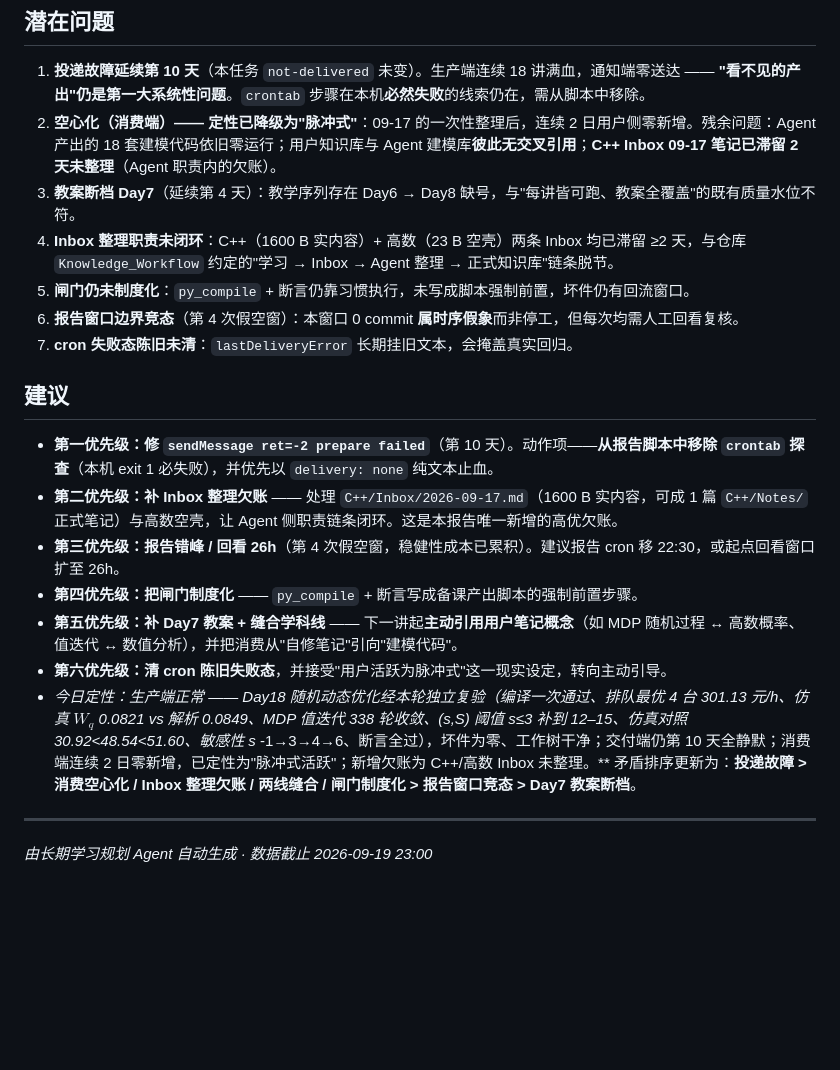
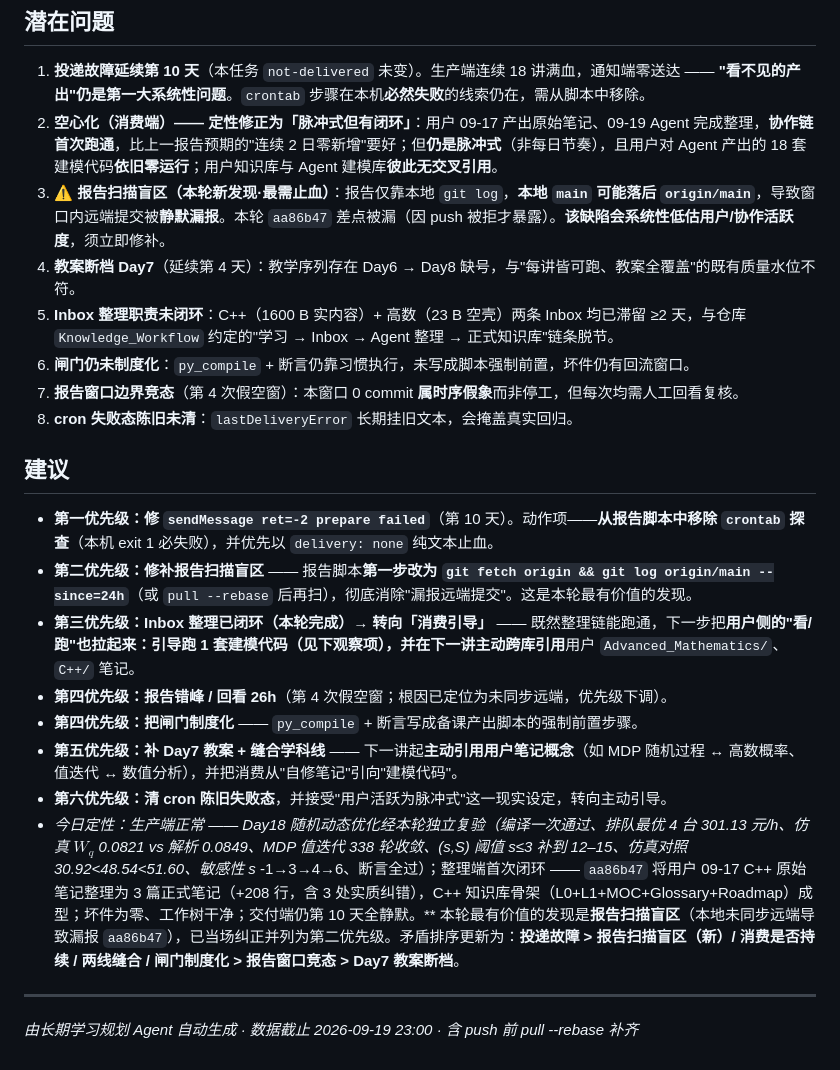
Before and after one commit to Run-Tao/Note, a Markdown page: Learning_Output/Daily_Report/2026-09-19.md, the part around one of its changes. Drawn GitHub-style; blank space fills up the shorter version.

```diff
--- a/Learning_Output/Daily_Report/2026-09-19.md
+++ b/Learning_Output/Daily_Report/2026-09-19.md
@@ -80,7 +105,8 @@
 ## 潜在问题
 
 1. **投递故障延续第 10 天**（本任务 `not-delivered` 未变）。生产端连续 18 讲满血，通知端零送达 —— **"看不见的产出"仍是第一大系统性问题**。`crontab` 步骤在本机**必然失败**的线索仍在，需从脚本中移除。
-2. **空心化（消费端）—— 定性已降级为"脉冲式"**：09-17 的一次性整理后，连续 2 日用户侧零新增。残余问题：Agent 产出的 18 套建模代码依旧零运行；用户知识库与 Agent 建模库**彼此无交叉引用**；**C++ Inbox 09-17 笔记已滞留 2 天未整理**（Agent 职责内的欠账）。
+2. **空心化（消费端）—— 定性修正为「脉冲式但有闭环」**：用户 09-17 产出原始笔记、09-19 Agent 完成整理，**协作链首次跑通**，比上一报告预期的"连续 2 日零新增"要好；但**仍是脉冲式**（非每日节奏），且用户对 Agent 产出的 18 套建模代码**依旧零运行**；用户知识库与 Agent 建模库**彼此无交叉引用**。
+8. **⚠️ 报告扫描盲区（本轮新发现·最需止血）**：报告仅靠本地 `git log`，**本地 `main` 可能落后 `origin/main`**，导致窗口内远端提交被**静默漏报**。本轮 `aa86b47` 差点被漏（因 push 被拒才暴露）。**该缺陷会系统性低估用户/协作活跃度**，须立即修补。
 3. **教案断档 Day7**（延续第 4 天）：教学序列存在 Day6 → Day8 缺号，与"每讲皆可跑、教案全覆盖"的既有质量水位不符。
 4. **Inbox 整理职责未闭环**：C++（1600 B 实内容）+ 高数（23 B 空壳）两条 Inbox 均已滞留 ≥2 天，与仓库 `Knowledge_Workflow` 约定的"学习 → Inbox → Agent 整理 → 正式知识库"链条脱节。
 5. **闸门仍未制度化**：`py_compile` + 断言仍靠习惯执行，未写成脚本强制前置，坏件仍有回流窗口。
@@ -90,12 +116,13 @@
 ## 建议
 
 - **第一优先级：修 `sendMessage ret=-2 prepare failed`**（第 10 天）。动作项——**从报告脚本中移除 `crontab` 探查**（本机 exit 1 必失败），并优先以 `delivery: none` 纯文本止血。
-- **第二优先级：补 Inbox 整理欠账** —— 处理 `C++/Inbox/2026-09-17.md`（1600 B 实内容，可成 1 篇 `C++/Notes/` 正式笔记）与高数空壳，让 Agent 侧职责链条闭环。这是本报告唯一新增的高优欠账。
-- **第三优先级：报告错峰 / 回看 26h**（第 4 次假空窗，稳健性成本已累积）。建议报告 cron 移 22:30，或起点回看窗口扩至 26h。
+- **第二优先级：修补报告扫描盲区** —— 报告脚本**第一步改为 `git fetch origin && git log origin/main --since=24h`**（或 `pull --rebase` 后再扫），彻底消除"漏报远端提交"。这是本轮最有价值的发现。
+- **第三优先级：Inbox 整理已闭环（本轮完成）→ 转向「消费引导」** —— 既然整理链能跑通，下一步把**用户侧的"看/跑"**也拉起来：引导跑 1 套建模代码（见下观察项），并在下一讲主动**跨库引用**用户 `Advanced_Mathematics/`、`C++/` 笔记。
+- **第四优先级：报告错峰 / 回看 26h**（第 4 次假空窗；根因已定位为未同步远端，优先级下调）。
 - **第四优先级：把闸门制度化** —— `py_compile` + 断言写成备课产出脚本的强制前置步骤。
 - **第五优先级：补 Day7 教案 + 缝合学科线** —— 下一讲起**主动引用用户笔记概念**（如 MDP 随机过程 ↔ 高数概率、值迭代 ↔ 数值分析），并把消费从"自修笔记"引向"建模代码"。
 - **第六优先级：清 cron 陈旧失败态**，并接受"用户活跃为脉冲式"这一现实设定，转向主动引导。
-- **今日定性：生产端正常 —— Day18 随机动态优化经本轮独立复验（编译一次通过、排队最优 4 台 301.13 元/h、仿真 $W_q$ 0.0821 vs 解析 0.0849、MDP 值迭代 338 轮收敛、(s,S) 阈值 s*≤3 补到 12–15、仿真对照 30.92<48.54<51.60、敏感性 s* -1→3→4→6、断言全过），坏件为零、工作树干净；交付端仍第 10 天全静默；消费端连续 2 日零新增，已定性为"脉冲式活跃"；新增欠账为 C++/高数 Inbox 未整理。** 矛盾排序更新为：**投递故障 > 消费空心化 / Inbox 整理欠账 / 两线缝合 / 闸门制度化 > 报告窗口竞态 > Day7 教案断档**。
+- **今日定性：生产端正常 —— Day18 随机动态优化经本轮独立复验（编译一次通过、排队最优 4 台 301.13 元/h、仿真 $W_q$ 0.0821 vs 解析 0.0849、MDP 值迭代 338 轮收敛、(s,S) 阈值 s*≤3 补到 12–15、仿真对照 30.92<48.54<51.60、敏感性 s* -1→3→4→6、断言全过）；整理端首次闭环 —— `aa86b47` 将用户 09-17 C++ 原始笔记整理为 3 篇正式笔记（+208 行，含 3 处实质纠错），C++ 知识库骨架（L0+L1+MOC+Glossary+Roadmap）成型；坏件为零、工作树干净；交付端仍第 10 天全静默。** 本轮最有价值的发现是**报告扫描盲区**（本地未同步远端导致漏报 `aa86b47`），已当场纠正并列为第二优先级。矛盾排序更新为：**投递故障 > 报告扫描盲区（新）/ 消费是否持续 / 两线缝合 / 闸门制度化 > 报告窗口竞态 > Day7 教案断档**。
 
 ---
-*由长期学习规划 Agent 自动生成 · 数据截止 2026-09-19 23:00*
+*由长期学习规划 Agent 自动生成 · 数据截止 2026-09-19 23:00 · 含 push 前 pull --rebase 补齐*
```
Also changed, not shown: other parts of Learning_Output/Daily_Report/2026-09-19.md (+42 -17 lines).
